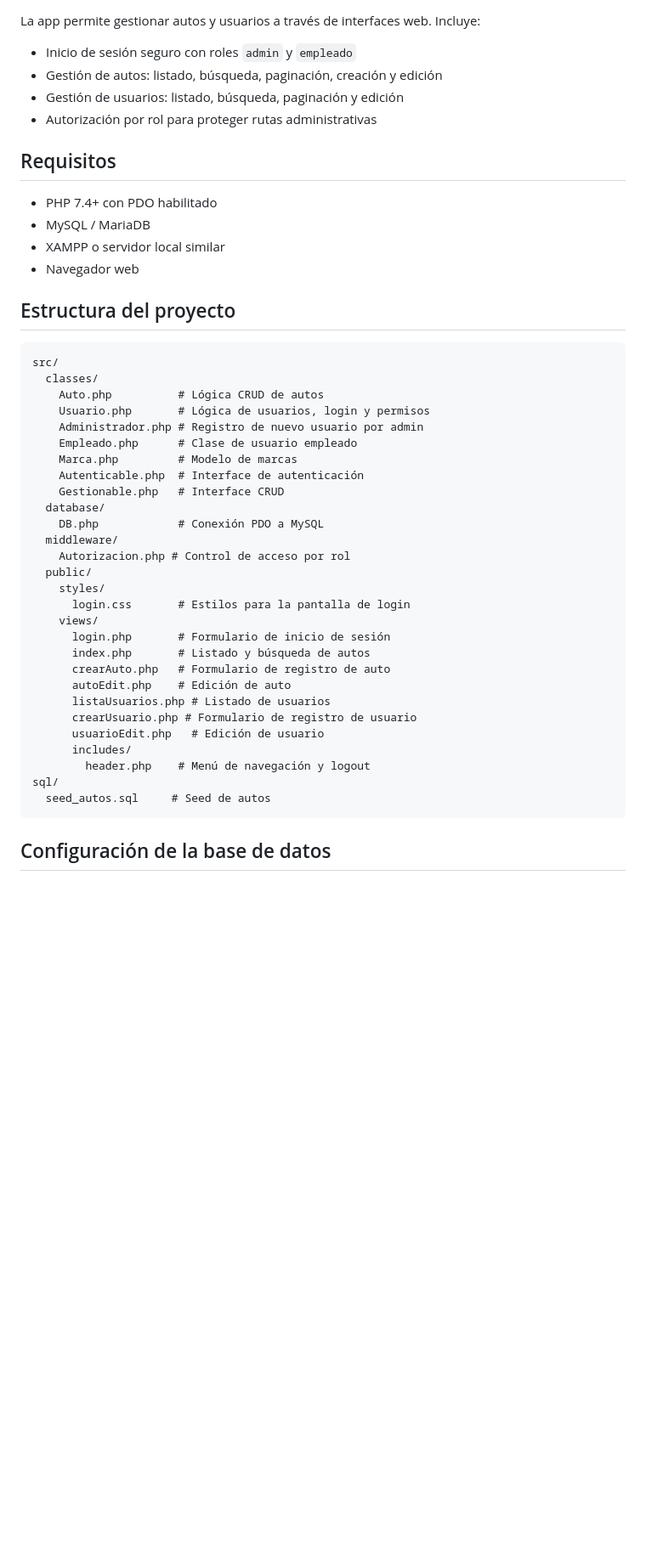
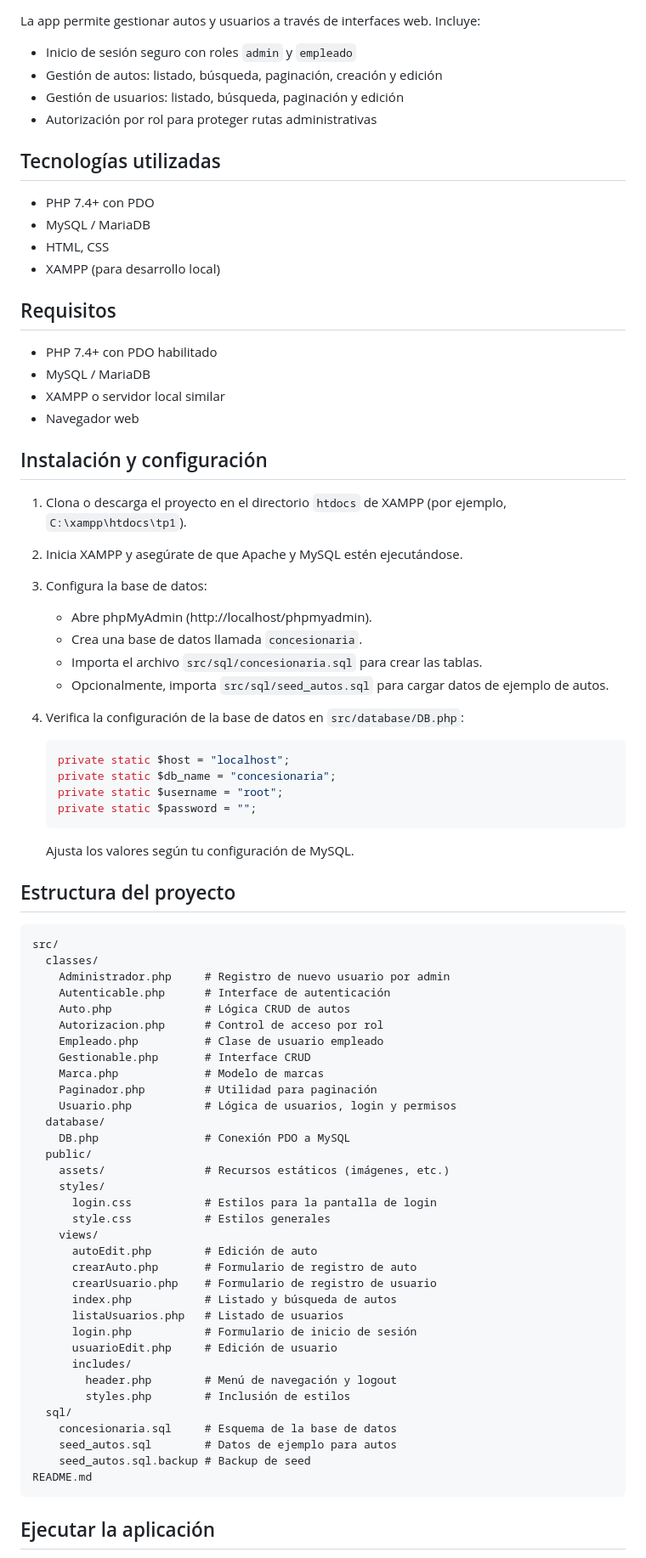
Before and after one commit to matiascelentano/produccion-web-tp1, a Markdown page: README.md, the part around one of its changes. Shown at 85% size. Rendered like a GitHub page; blank space fills up the shorter version.

Commit message:
Actualizando el readme

````diff
--- a/README.md
+++ b/README.md
@@ -11,6 +11,13 @@ La app permite gestionar autos y usuarios a través de interfaces web. Incluye:
 - Gestión de usuarios: listado, búsqueda, paginación y edición
 - Autorización por rol para proteger rutas administrativas
 
+## Tecnologías utilizadas
+
+- PHP 7.4+ con PDO
+- MySQL / MariaDB
+- HTML, CSS
+- XAMPP (para desarrollo local)
+
 ## Requisitos
 
 - PHP 7.4+ con PDO habilitado
@@ -18,38 +25,65 @@ La app permite gestionar autos y usuarios a través de interfaces web. Incluye:
 - XAMPP o servidor local similar
 - Navegador web
 
+## Instalación y configuración
+
+1. Clona o descarga el proyecto en el directorio `htdocs` de XAMPP (por ejemplo, `C:\xampp\htdocs\tp1`).
+
+2. Inicia XAMPP y asegúrate de que Apache y MySQL estén ejecutándose.
+
+3. Configura la base de datos:
+   - Abre phpMyAdmin (http://localhost/phpmyadmin).
+   - Crea una base de datos llamada `concesionaria`.
+   - Importa el archivo `src/sql/concesionaria.sql` para crear las tablas.
+   - Opcionalmente, importa `src/sql/seed_autos.sql` para cargar datos de ejemplo de autos.
+
+4. Verifica la configuración de la base de datos en `src/database/DB.php`:
+   ```php
+   private static $host = "localhost";
+   private static $db_name = "concesionaria";
+   private static $username = "root";
+   private static $password = "";
+   ```
+   Ajusta los valores según tu configuración de MySQL.
+
 ## Estructura del proyecto
 
 ```
 src/
   classes/
-    Auto.php          # Lógica CRUD de autos
-    Usuario.php       # Lógica de usuarios, login y permisos
-    Administrador.php # Registro de nuevo usuario por admin
-    Empleado.php      # Clase de usuario empleado
-    Marca.php         # Modelo de marcas
-    Autenticable.php  # Interface de autenticación
-    Gestionable.php   # Interface CRUD
+    Administrador.php     # Registro de nuevo usuario por admin
+    Autenticable.php      # Interface de autenticación
+    Auto.php              # Lógica CRUD de autos
+    Autorizacion.php      # Control de acceso por rol
+    Empleado.php          # Clase de usuario empleado
+    Gestionable.php       # Interface CRUD
+    Marca.php             # Modelo de marcas
+    Paginador.php         # Utilidad para paginación
+    Usuario.php           # Lógica de usuarios, login y permisos
   database/
-    DB.php            # Conexión PDO a MySQL
-  middleware/
-    Autorizacion.php # Control de acceso por rol
+    DB.php                # Conexión PDO a MySQL
   public/
+    assets/               # Recursos estáticos (imágenes, etc.)
     styles/
-      login.css       # Estilos para la pantalla de login
+      login.css           # Estilos para la pantalla de login
+      style.css           # Estilos generales
     views/
-      login.php       # Formulario de inicio de sesión
-      index.php       # Listado y búsqueda de autos
-      crearAuto.php   # Formulario de registro de auto
-      autoEdit.php    # Edición de auto
-      listaUsuarios.php # Listado de usuarios
-      crearUsuario.php # Formulario de registro de usuario
-      usuarioEdit.php   # Edición de usuario
+      autoEdit.php        # Edición de auto
+      crearAuto.php       # Formulario de registro de auto
+      crearUsuario.php    # Formulario de registro de usuario
+      index.php           # Listado y búsqueda de autos
+      listaUsuarios.php   # Listado de usuarios
+      login.php           # Formulario de inicio de sesión
+      usuarioEdit.php     # Edición de usuario
       includes/
-        header.php    # Menú de navegación y logout
-sql/
-  seed_autos.sql     # Seed de autos
+        header.php        # Menú de navegación y logout
+        styles.php        # Inclusión de estilos
+  sql/
+    concesionaria.sql     # Esquema de la base de datos
+    seed_autos.sql        # Datos de ejemplo para autos
+    seed_autos.sql.backup # Backup de seed
+README.md
 ```
 
-## Configuración de la base de datos
+## Ejecutar la aplicación
 
````
Also changed, not shown: other parts of README.md (+8 -12 lines).
